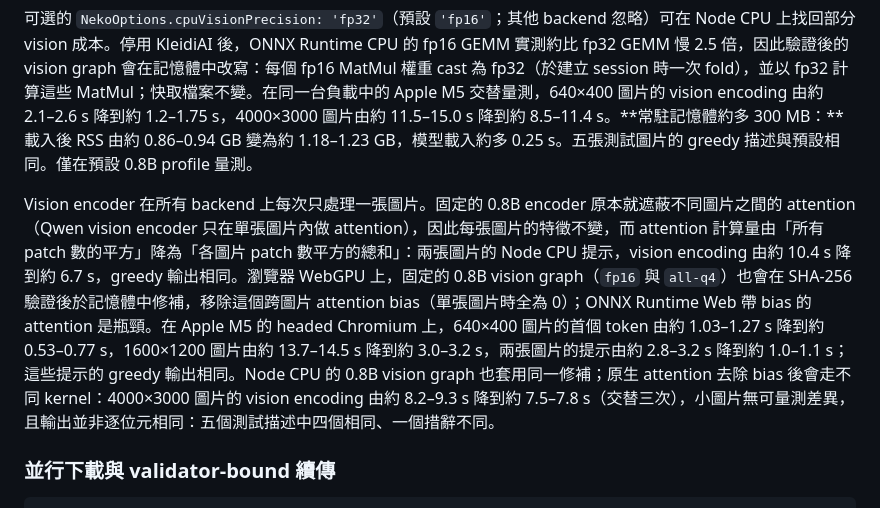
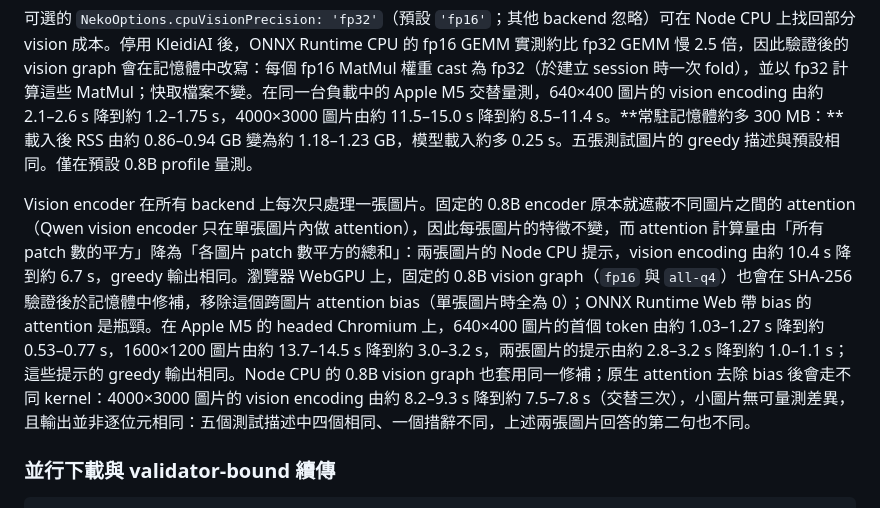
Before and after one commit to JS-PACKAGE/Neko.js, a Markdown page: doc/zh/usage.md, the part around the change. Rendered like a GitHub page.

```diff
--- a/doc/zh/usage.md
+++ b/doc/zh/usage.md
@@ -533,7 +533,7 @@ Node CPU 上，decoder 的 4-bit `MatMulNBits` 層會將 activation 逐 block
 
 可選的 `NekoOptions.cpuVisionPrecision: 'fp32'`（預設 `'fp16'`；其他 backend 忽略）可在 Node CPU 上找回部分 vision 成本。停用 KleidiAI 後，ONNX Runtime CPU 的 fp16 GEMM 實測約比 fp32 GEMM 慢 2.5 倍，因此驗證後的 vision graph 會在記憶體中改寫：每個 fp16 MatMul 權重 cast 為 fp32（於建立 session 時一次 fold），並以 fp32 計算這些 MatMul；快取檔案不變。在同一台負載中的 Apple M5 交替量測，640×400 圖片的 vision encoding 由約 2.1–2.6 s 降到約 1.2–1.75 s，4000×3000 圖片由約 11.5–15.0 s 降到約 8.5–11.4 s。**常駐記憶體約多 300 MB：**載入後 RSS 由約 0.86–0.94 GB 變為約 1.18–1.23 GB，模型載入約多 0.25 s。五張測試圖片的 greedy 描述與預設相同。僅在預設 0.8B profile 量測。
 
-Vision encoder 在所有 backend 上每次只處理一張圖片。固定的 0.8B encoder 原本就遮蔽不同圖片之間的 attention（Qwen vision encoder 只在單張圖片內做 attention），因此每張圖片的特徵不變，而 attention 計算量由「所有 patch 數的平方」降為「各圖片 patch 數平方的總和」：兩張圖片的 Node CPU 提示，vision encoding 由約 10.4 s 降到約 6.7 s，greedy 輸出相同。瀏覽器 WebGPU 上，固定的 0.8B vision graph（`fp16` 與 `all-q4`）也會在 SHA-256 驗證後於記憶體中修補，移除這個跨圖片 attention bias（單張圖片時全為 0）；ONNX Runtime Web 帶 bias 的 attention 是瓶頸。在 Apple M5 的 headed Chromium 上，640×400 圖片的首個 token 由約 1.03–1.27 s 降到約 0.53–0.77 s，1600×1200 圖片由約 13.7–14.5 s 降到約 3.0–3.2 s，兩張圖片的提示由約 2.8–3.2 s 降到約 1.0–1.1 s；這些提示的 greedy 輸出相同。Node CPU 的 0.8B vision graph 也套用同一修補；原生 attention 去除 bias 後會走不同 kernel：4000×3000 圖片的 vision encoding 由約 8.2–9.3 s 降到約 7.5–7.8 s（交替三次），小圖片無可量測差異，且輸出並非逐位元相同：五個測試描述中四個相同、一個措辭不同。
+Vision encoder 在所有 backend 上每次只處理一張圖片。固定的 0.8B encoder 原本就遮蔽不同圖片之間的 attention（Qwen vision encoder 只在單張圖片內做 attention），因此每張圖片的特徵不變，而 attention 計算量由「所有 patch 數的平方」降為「各圖片 patch 數平方的總和」：兩張圖片的 Node CPU 提示，vision encoding 由約 10.4 s 降到約 6.7 s，greedy 輸出相同。瀏覽器 WebGPU 上，固定的 0.8B vision graph（`fp16` 與 `all-q4`）也會在 SHA-256 驗證後於記憶體中修補，移除這個跨圖片 attention bias（單張圖片時全為 0）；ONNX Runtime Web 帶 bias 的 attention 是瓶頸。在 Apple M5 的 headed Chromium 上，640×400 圖片的首個 token 由約 1.03–1.27 s 降到約 0.53–0.77 s，1600×1200 圖片由約 13.7–14.5 s 降到約 3.0–3.2 s，兩張圖片的提示由約 2.8–3.2 s 降到約 1.0–1.1 s；這些提示的 greedy 輸出相同。Node CPU 的 0.8B vision graph 也套用同一修補；原生 attention 去除 bias 後會走不同 kernel：4000×3000 圖片的 vision encoding 由約 8.2–9.3 s 降到約 7.5–7.8 s（交替三次），小圖片無可量測差異，且輸出並非逐位元相同：五個測試描述中四個相同、一個措辭不同，上述兩張圖片回答的第二句也不同。
 
 ### 並行下載與 validator-bound 續傳
 
```
Also changed, not shown: CHANGELOG.md (+1 -1 lines), doc/en/usage.md (+1 -1 lines).
